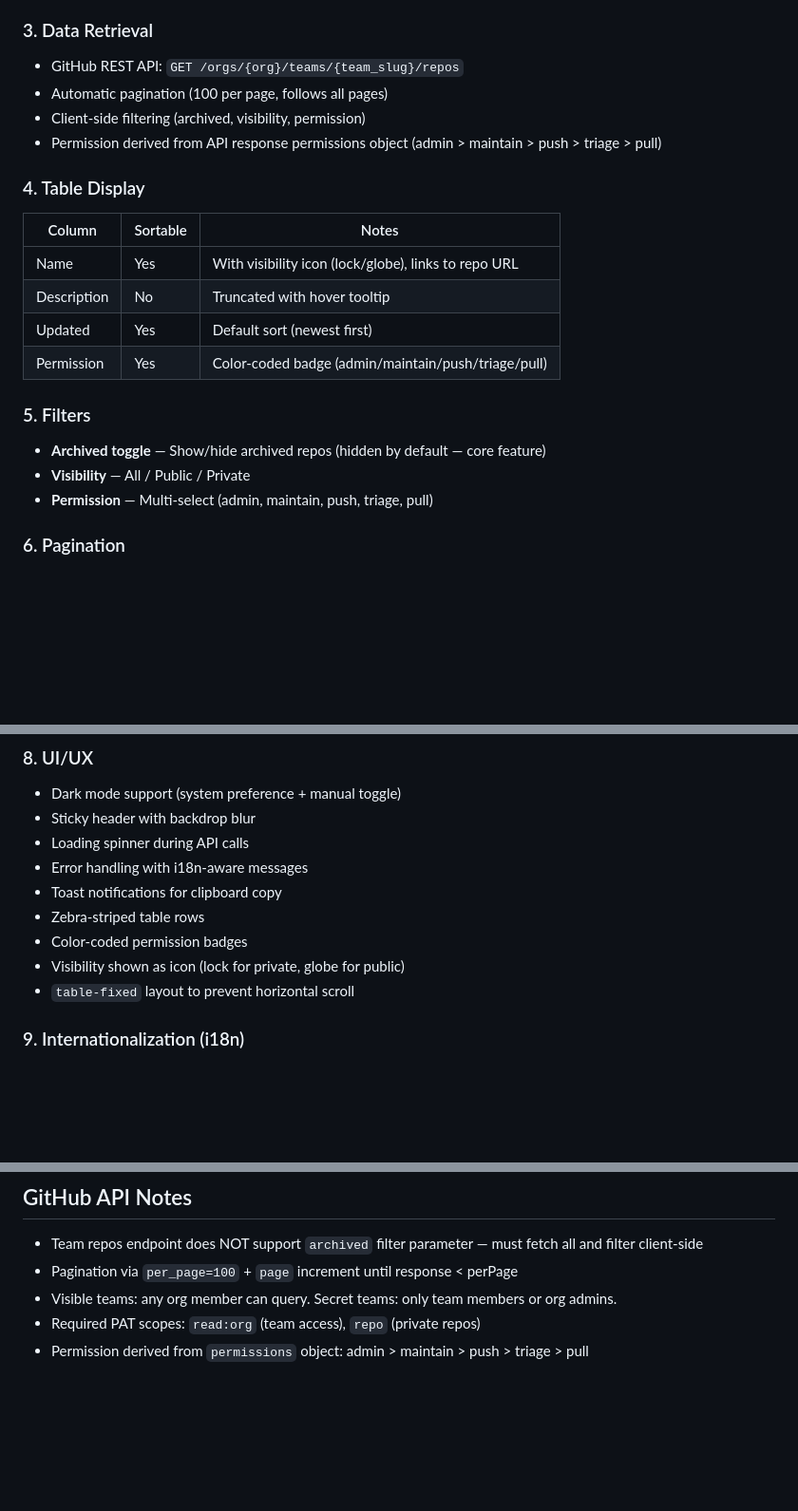
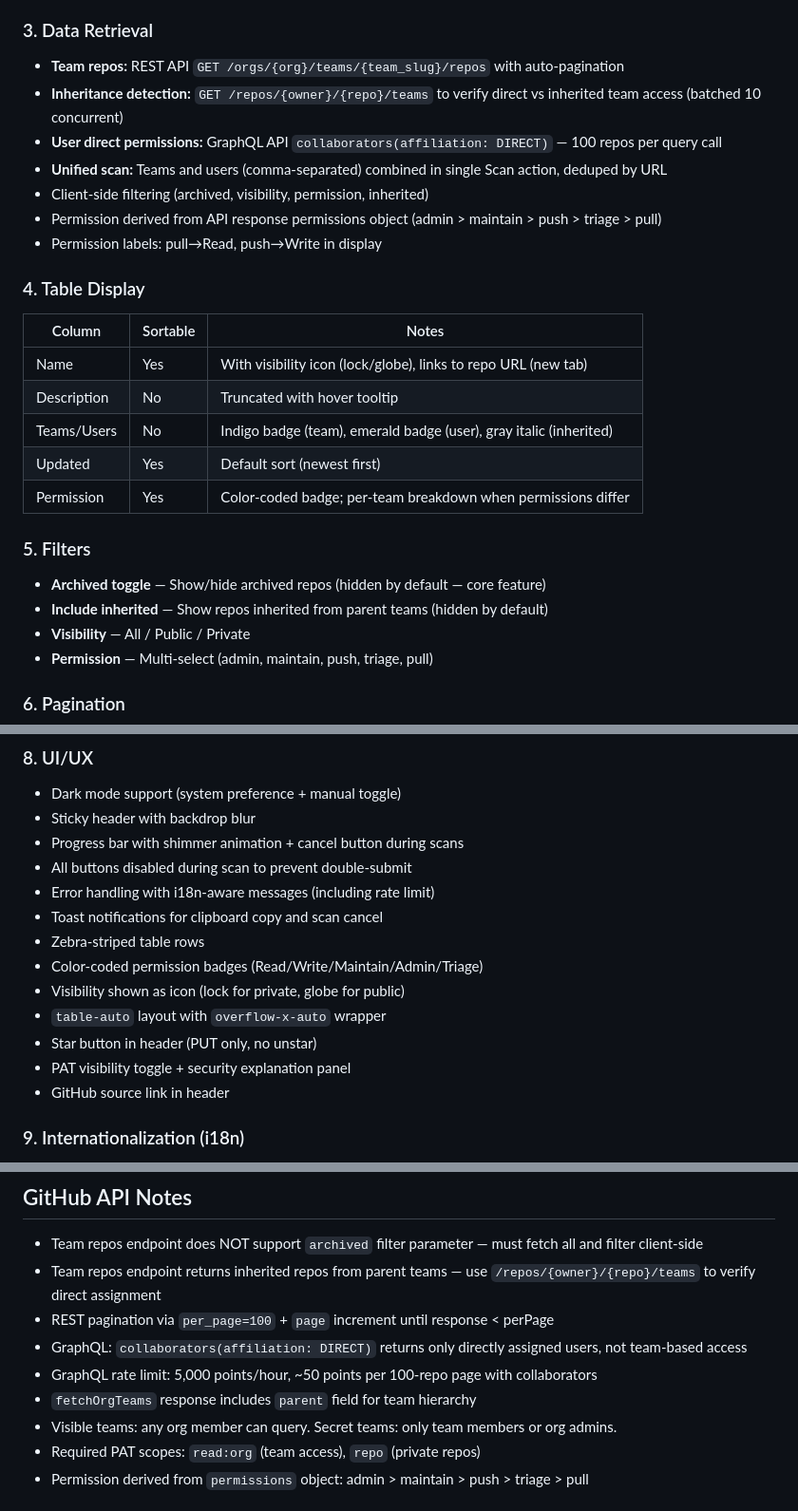
Before and after one commit to Bigide19/github-scanner, a Markdown page: docs/PLANNING.md, 3 parts joined by grey strips. Shown at 95% size. Drawn GitHub-style; blank space fills up the shorter version.

Commit message:
Update PLANNING.md with session changes

```diff
--- a/docs/PLANNING.md
+++ b/docs/PLANNING.md
@@ -27,22 +27,27 @@
 - Multiple teams supported — repos deduplicated by URL
 
 ### 3. Data Retrieval
-- GitHub REST API: `GET /orgs/{org}/teams/{team_slug}/repos`
-- Automatic pagination (100 per page, follows all pages)
-- Client-side filtering (archived, visibility, permission)
+- **Team repos:** REST API `GET /orgs/{org}/teams/{team_slug}/repos` with auto-pagination
+- **Inheritance detection:** `GET /repos/{owner}/{repo}/teams` to verify direct vs inherited team access (batched 10 concurrent)
+- **User direct permissions:** GraphQL API `collaborators(affiliation: DIRECT)` — 100 repos per query call
+- **Unified scan:** Teams and users (comma-separated) combined in single Scan action, deduped by URL
+- Client-side filtering (archived, visibility, permission, inherited)
 - Permission derived from API response permissions object (admin > maintain > push > triage > pull)
+- Permission labels: pull→Read, push→Write in display
 
 ### 4. Table Display
 
 | Column | Sortable | Notes |
 |--------|----------|-------|
-| Name | Yes | With visibility icon (lock/globe), links to repo URL |
+| Name | Yes | With visibility icon (lock/globe), links to repo URL (new tab) |
 | Description | No | Truncated with hover tooltip |
+| Teams/Users | No | Indigo badge (team), emerald badge (user), gray italic (inherited) |
 | Updated | Yes | Default sort (newest first) |
-| Permission | Yes | Color-coded badge (admin/maintain/push/triage/pull) |
+| Permission | Yes | Color-coded badge; per-team breakdown when permissions differ |
 
 ### 5. Filters
 - **Archived toggle** — Show/hide archived repos (hidden by default — core feature)
+- **Include inherited** — Show repos inherited from parent teams (hidden by default)
 - **Visibility** — All / Public / Private
 - **Permission** — Multi-select (admin, maintain, push, triage, pull)
 
@@ -58,13 +63,17 @@
 ### 8. UI/UX
 - Dark mode support (system preference + manual toggle)
 - Sticky header with backdrop blur
-- Loading spinner during API calls
-- Error handling with i18n-aware messages
-- Toast notifications for clipboard copy
+- Progress bar with shimmer animation + cancel button during scans
+- All buttons disabled during scan to prevent double-submit
+- Error handling with i18n-aware messages (including rate limit)
+- Toast notifications for clipboard copy and scan cancel
 - Zebra-striped table rows
-- Color-coded permission badges
+- Color-coded permission badges (Read/Write/Maintain/Admin/Triage)
 - Visibility shown as icon (lock for private, globe for public)
-- `table-fixed` layout to prevent horizontal scroll
+- `table-auto` layout with `overflow-x-auto` wrapper
+- Star button in header (PUT only, no unstar)
+- PAT visibility toggle + security explanation panel
+- GitHub source link in header
 
 ### 9. Internationalization (i18n)
 - English (default) and Korean
@@ -99,7 +108,11 @@ github-scanner/
 
 ## GitHub API Notes
 - Team repos endpoint does NOT support `archived` filter parameter — must fetch all and filter client-side
-- Pagination via `per_page=100` + `page` increment until response < perPage
+- Team repos endpoint returns inherited repos from parent teams — use `/repos/{owner}/{repo}/teams` to verify direct assignment
+- REST pagination via `per_page=100` + `page` increment until response < perPage
+- GraphQL: `collaborators(affiliation: DIRECT)` returns only directly assigned users, not team-based access
+- GraphQL rate limit: 5,000 points/hour, ~50 points per 100-repo page with collaborators
+- `fetchOrgTeams` response includes `parent` field for team hierarchy
 - Visible teams: any org member can query. Secret teams: only team members or org admins.
 - Required PAT scopes: `read:org` (team access), `repo` (private repos)
 - Permission derived from `permissions` object: admin > maintain > push > triage > pull
```
